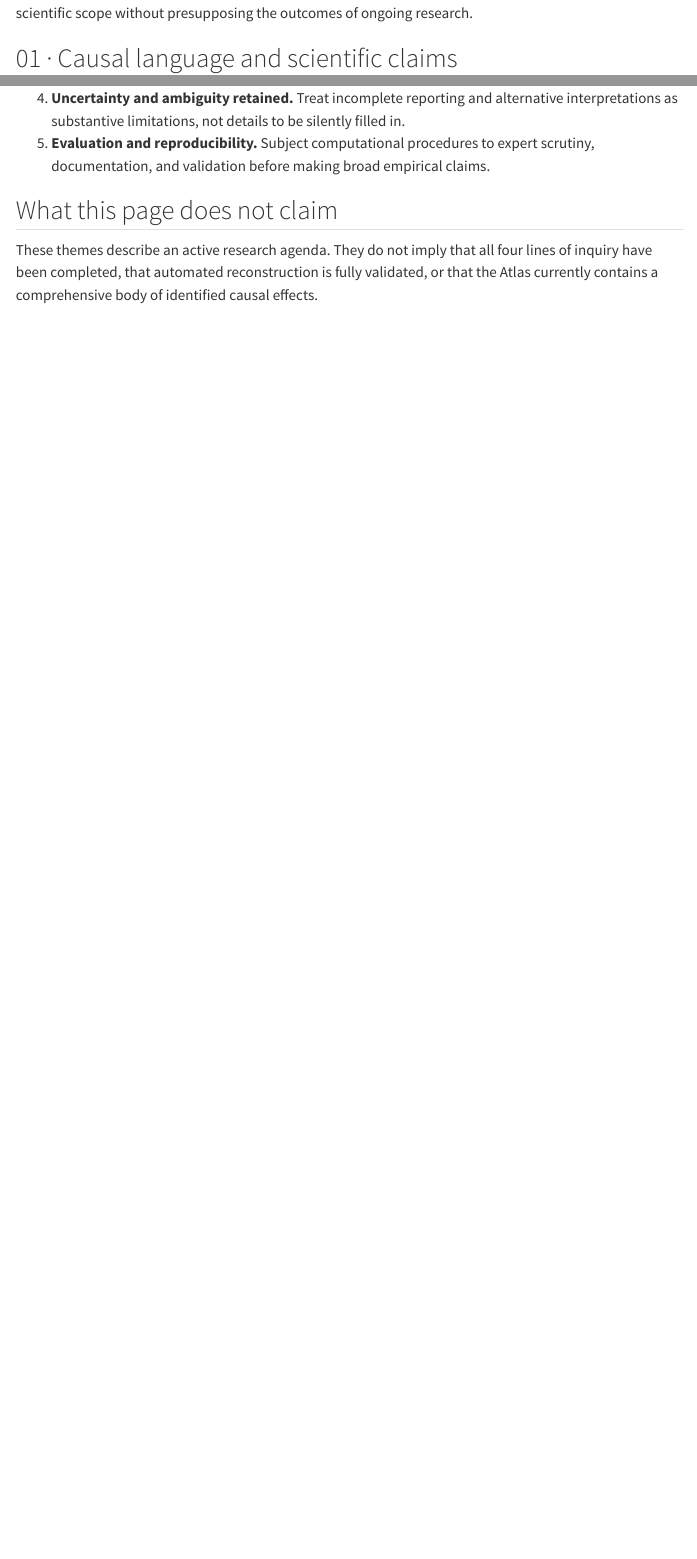
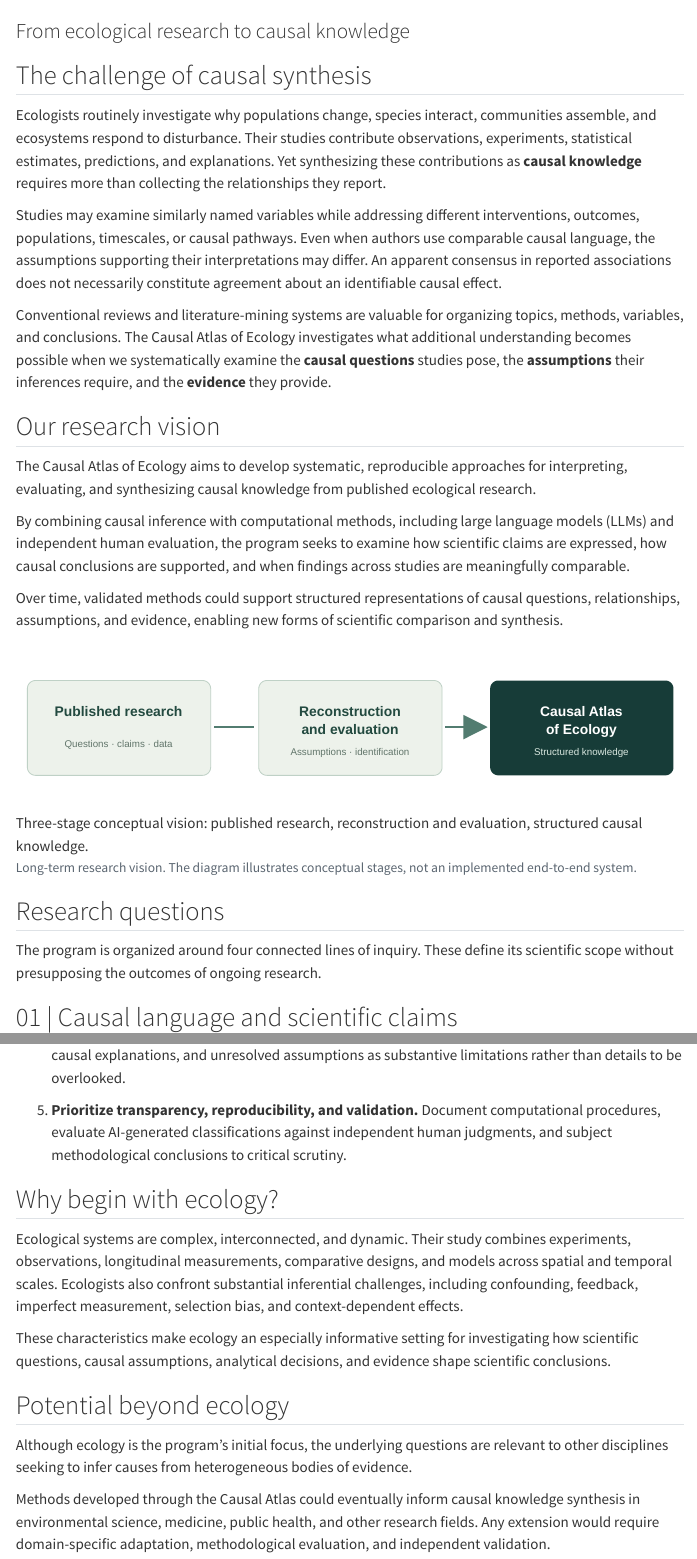
Before and after one commit to jpkelley/causalatlas, a Quarto document (research.qmd): the page in a window 1100 px wide, from 150 px down before the commit and from 60 px down after it, and a second part further down, joined at a grey line. Rendered offline with R 4.5, knitr and Pandoc in place of Quarto, with nearby package versions; menus at the side of the page are left out.

Commit message:
revise pages

```diff
--- a/research.qmd
+++ b/research.qmd
@@ -1,10 +1,31 @@
 ---
-title: "Research"
-subtitle: "Questions and methodological principles"
+title: "Research Framework"
+subtitle: "From ecological research to causal knowledge"
 ---
 
-The Causal Atlas of Ecology is organized around four connected lines of inquiry. They define the program's scientific scope without presupposing the outcomes of ongoing research.
+## The challenge of causal synthesis
 
-## 01 · Causal language and scientific claims
+Ecologists routinely investigate why populations change, species interact, communities assemble, and ecosystems respond to disturbance. Their studies contribute observations, experiments, statistical estimates, predictions, and explanations. Yet synthesizing these contributions as **causal knowledge** requires more than collecting the relationships they report.
 
-How do ecological papers express questions about causes, effects, and mechanisms? How does the language of a study's motivation compare with its description of methods and its interpretation of results?
+Studies may examine similarly named variables while addressing different interventions, outcomes, populations, timescales, or causal pathways. Even when authors use comparable causal language, the assumptions supporting their interpretations may differ. An apparent consensus in reported associations does not necessarily constitute agreement about an identifiable causal effect.
+
+Conventional reviews and literature-mining systems are valuable for organizing topics, methods, variables, and conclusions. The Causal Atlas of Ecology investigates what additional understanding becomes possible when we systematically examine the **causal questions** studies pose, the **assumptions** their inferences require, and the **evidence** they provide.
+
+## Our research vision
+
+The Causal Atlas of Ecology aims to develop systematic, reproducible approaches for interpreting, evaluating, and synthesizing causal knowledge from published ecological research.
+
+By combining causal inference with computational methods, including large language models (LLMs) and independent human evaluation, the program seeks to examine how scientific claims are expressed, how causal conclusions are supported, and when findings across studies are meaningfully comparable.
+
+Over time, validated methods could support structured representations of causal questions, relationships, assumptions, and evidence, enabling new forms of scientific comparison and synthesis.
+
+::: {.figure}
+![Three-stage conceptual vision: published research, reconstruction and evaluation, structured causal knowledge.](assets/vision-pipeline.svg)
+<figcaption>Long-term research vision. The diagram illustrates conceptual stages, not an implemented end-to-end system.</figcaption>
+:::
+
+## Research questions
+
+The program is organized around four connected lines of inquiry. These define its scientific scope without presupposing the outcomes of ongoing research.
+
+## 01 | Causal language and scientific claims
@@ -44,6 +68,4 @@ The program is guided by five principles:
-4. **Uncertainty and ambiguity retained.** Treat incomplete reporting and alternative interpretations as substantive limitations, not details to be silently filled in.
-5. **Evaluation and reproducibility.** Subject computational procedures to expert scrutiny, documentation, and validation before making broad empirical claims.
+1. **Ask estimand-aware questions before building models.** Define the scientific question and target causal quantity (estimand) before selecting analytical methods or interpreting model outputs.
 
-## What this page does not claim
+2. **Make causal assumptions explicit.** Distinguish assumptions about the data-generating process from observed statistical associations and fitted relationships.
 
-These themes describe an active research agenda. They do not imply that all four lines of inquiry have been completed, that automated reconstruction is fully validated, or that the Atlas currently contains a comprehensive body of identified causal effects.
@@ -49,0 +74,15 @@ These themes describe an active research agenda. They do not imply that all four
+4. **Be transparent about uncertainty and causal ambiguity.** Treat incomplete reporting, competing causal explanations, and unresolved assumptions as substantive limitations rather than details to be overlooked.
+
+5. **Prioritize transparency, reproducibility, and validation.** Document computational procedures, evaluate AI-generated classifications against independent human judgments, and subject methodological conclusions to critical scrutiny.
+
+## Why begin with ecology?
+
+Ecological systems are complex, interconnected, and dynamic. Their study combines experiments, observations, longitudinal measurements, comparative designs, and models across spatial and temporal scales. Ecologists also confront substantial inferential challenges, including confounding, feedback, imperfect measurement, selection bias, and context-dependent effects.
+
+These characteristics make ecology an especially informative setting for investigating how scientific questions, causal assumptions, analytical decisions, and evidence shape scientific conclusions.
+
+## Potential beyond ecology
+
+Although ecology is the program's initial focus, the underlying questions are relevant to other disciplines seeking to infer causes from heterogeneous bodies of evidence.
+
+Methods developed through the Causal Atlas could eventually inform causal knowledge synthesis in environmental science, medicine, public health, and other research fields. Any extension would require domain-specific adaptation, methodological evaluation, and independent validation.
```
Also changed, not shown: docs/search.json, research.qmd (29 more changed lines), 7 other files.
